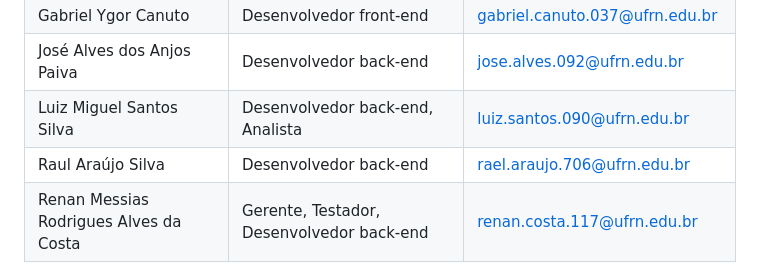
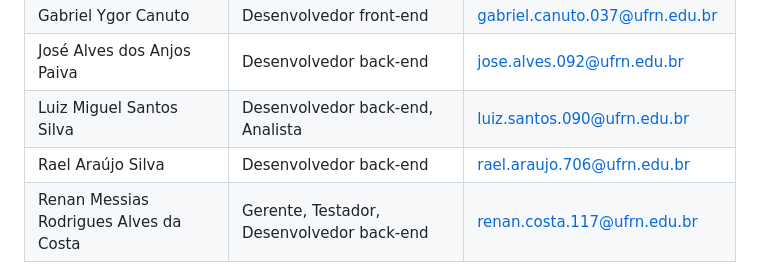
Before and after one commit to RenanCDev/TraininSync, a Markdown page: Documentos/Documento de Visão.md, the part around the change. GitHub-like rendering.

Commit message:
docs:ix team member name in Vision Document

```diff
--- a/Documentos/Documento de Visão.md
+++ b/Documentos/Documento de Visão.md
@@ -35,7 +35,7 @@ Este documento fragmenta e detalha cada etapa dos processos do projeto, dividind
 | Gabriel Ygor Canuto                    | Desenvolvedor front-end                   | gabriel.canuto.037@ufrn.edu.br   |
 | José Alves dos Anjos Paiva             | Desenvolvedor back-end                    | jose.alves.092@ufrn.edu.br       |
 | Luiz Miguel Santos Silva               | Desenvolvedor back-end, Analista          | luiz.santos.090@ufrn.edu.br      |
-| Raul Araújo Silva                      | Desenvolvedor back-end                    | rael.araujo.706@ufrn.edu.br      |
+| Rael Araújo Silva                      | Desenvolvedor back-end                    | rael.araujo.706@ufrn.edu.br      |
 | Renan Messias Rodrigues Alves da Costa | Gerente, Testador, Desenvolvedor back-end | renan.costa.117@ufrn.edu.br      |
 
 - **Mapeamento de Habilidades:**
```
